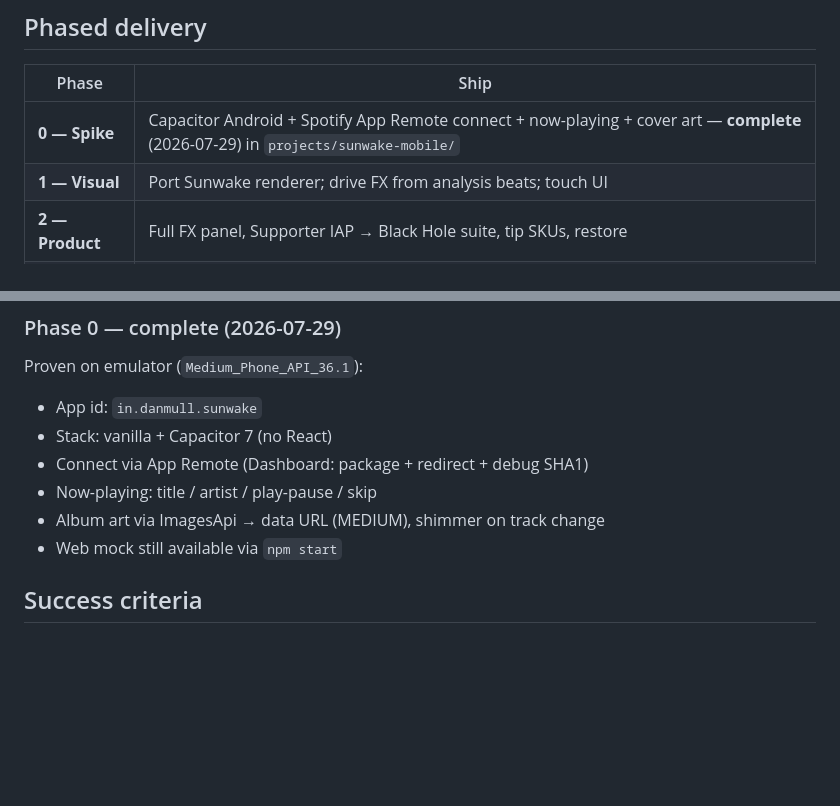
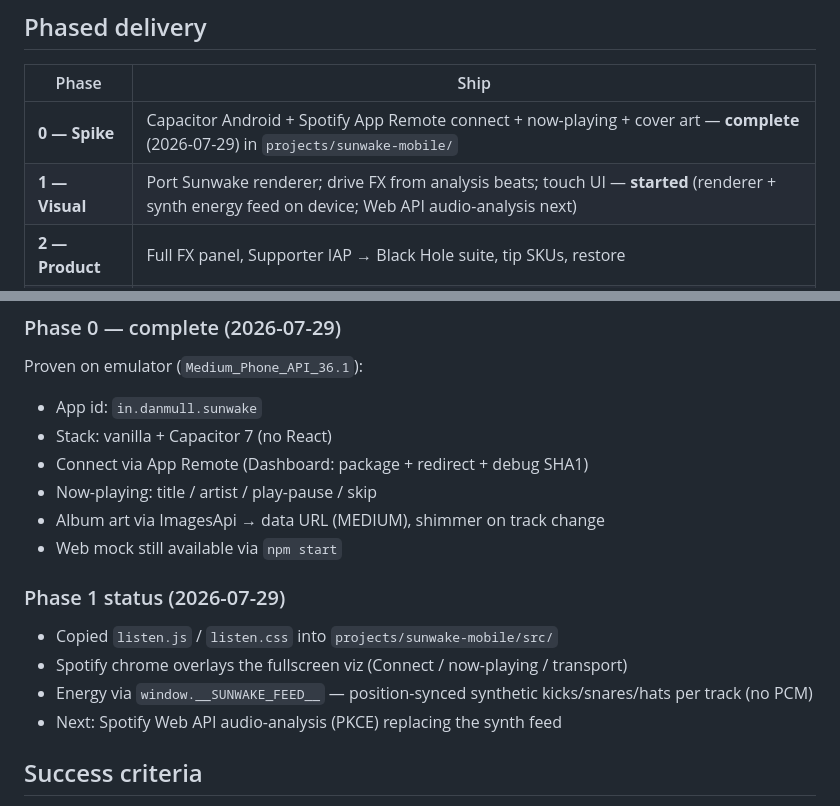
Before and after one commit to danmullin/sunwake, a Markdown page: MOBILE-PLAN.md, 2 parts joined by grey strips. Drawn GitHub-style; blank space fills up the shorter version.

Commit message:
Note Phase 1 start: renderer + synthetic Spotify energy feed.
Co-authored-by: Cursor <cursoragent@cursor.com>

```diff
--- a/MOBILE-PLAN.md
+++ b/MOBILE-PLAN.md
@@ -65,7 +65,7 @@ React is out of scope for v1 (and likely longer). A fullscreen visualizer does n
 | Phase | Ship |
 |---|---|
 | **0 — Spike** | Capacitor Android + Spotify App Remote connect + now-playing + cover art — **complete** (2026-07-29) in `projects/sunwake-mobile/` |
-| **1 — Visual** | Port Sunwake renderer; drive FX from analysis beats; touch UI |
+| **1 — Visual** | Port Sunwake renderer; drive FX from analysis beats; touch UI — **started** (renderer + synth energy feed on device; Web API audio-analysis next) |
 | **2 — Product** | Full FX panel, Supporter IAP → Black Hole suite, tip SKUs, restore |
 | **3 — Polish** | Battery/thermal, background reconnect, store listing, then iOS |
 
@@ -79,6 +79,13 @@ Proven on emulator (`Medium_Phone_API_36.1`):
 - Now-playing: title / artist / play-pause / skip
 - Album art via ImagesApi → data URL (MEDIUM), shimmer on track change
 - Web mock still available via `npm start`
+
+### Phase 1 status (2026-07-29)
+
+- Copied `listen.js` / `listen.css` into `projects/sunwake-mobile/src/`
+- Spotify chrome overlays the fullscreen viz (Connect / now-playing / transport)
+- Energy via `window.__SUNWAKE_FEED__` — position-synced synthetic kicks/snares/hats per track (no PCM)
+- Next: Spotify Web API audio-analysis (PKCE) replacing the synth feed
 
 ## Success criteria
 
```
